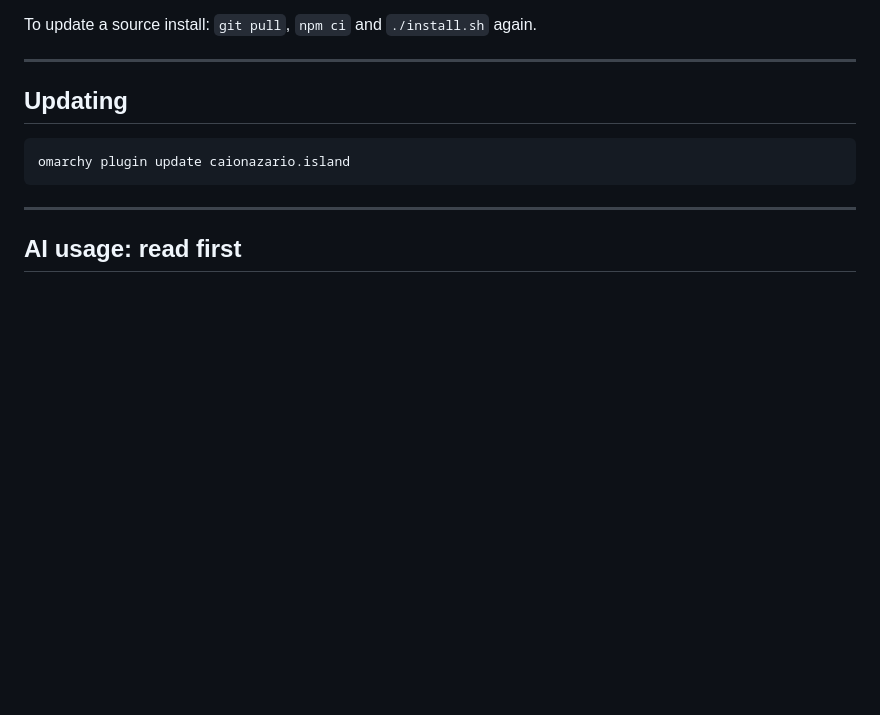
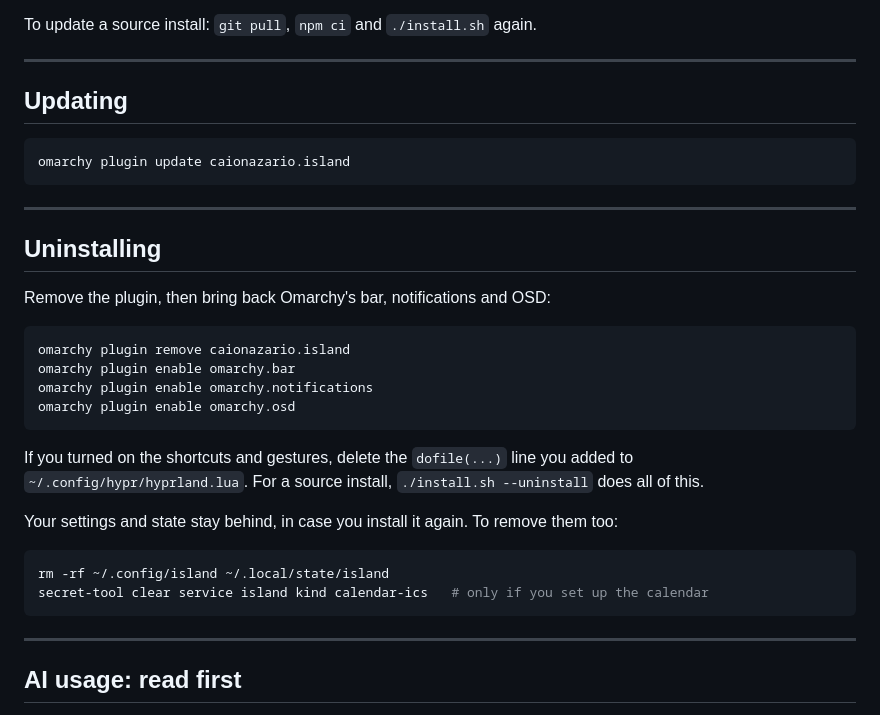
Before and after one commit to CaioNazario/island-omarchy, a Markdown page: README.md, the part around the change. Rendered like a GitHub page; blank space fills up the shorter version.

Commit message:
docs(readme): explain how to uninstall the plugin

````diff
--- a/README.md
+++ b/README.md
@@ -368,6 +368,28 @@ omarchy plugin update caionazario.island
 
 ---
 
+## Uninstalling
+
+Remove the plugin, then bring back Omarchy's bar, notifications and OSD:
+
+```bash
+omarchy plugin remove caionazario.island
+omarchy plugin enable omarchy.bar
+omarchy plugin enable omarchy.notifications
+omarchy plugin enable omarchy.osd
+```
+
+If you turned on the shortcuts and gestures, delete the `dofile(...)` line you added to `~/.config/hypr/hyprland.lua`. For a source install, `./install.sh --uninstall` does all of this.
+
+Your settings and state stay behind, in case you install it again. To remove them too:
+
+```bash
+rm -rf ~/.config/island ~/.local/state/island
+secret-tool clear service island kind calendar-ics   # only if you set up the calendar
+```
+
+---
+
 ## AI usage: read first
 
 The Island doesn't read credentials or call usage APIs on its own. It runs `omarchy-agent-usage-update` (the same collector as Omarchy's agents widget) every 15 minutes, while the AI widget is in the active environment, and reads its records in `~/.local/state/omarchy/agents/usage/`.
````
Also changed, not shown: CHANGELOG.md (+4 -0 lines).
